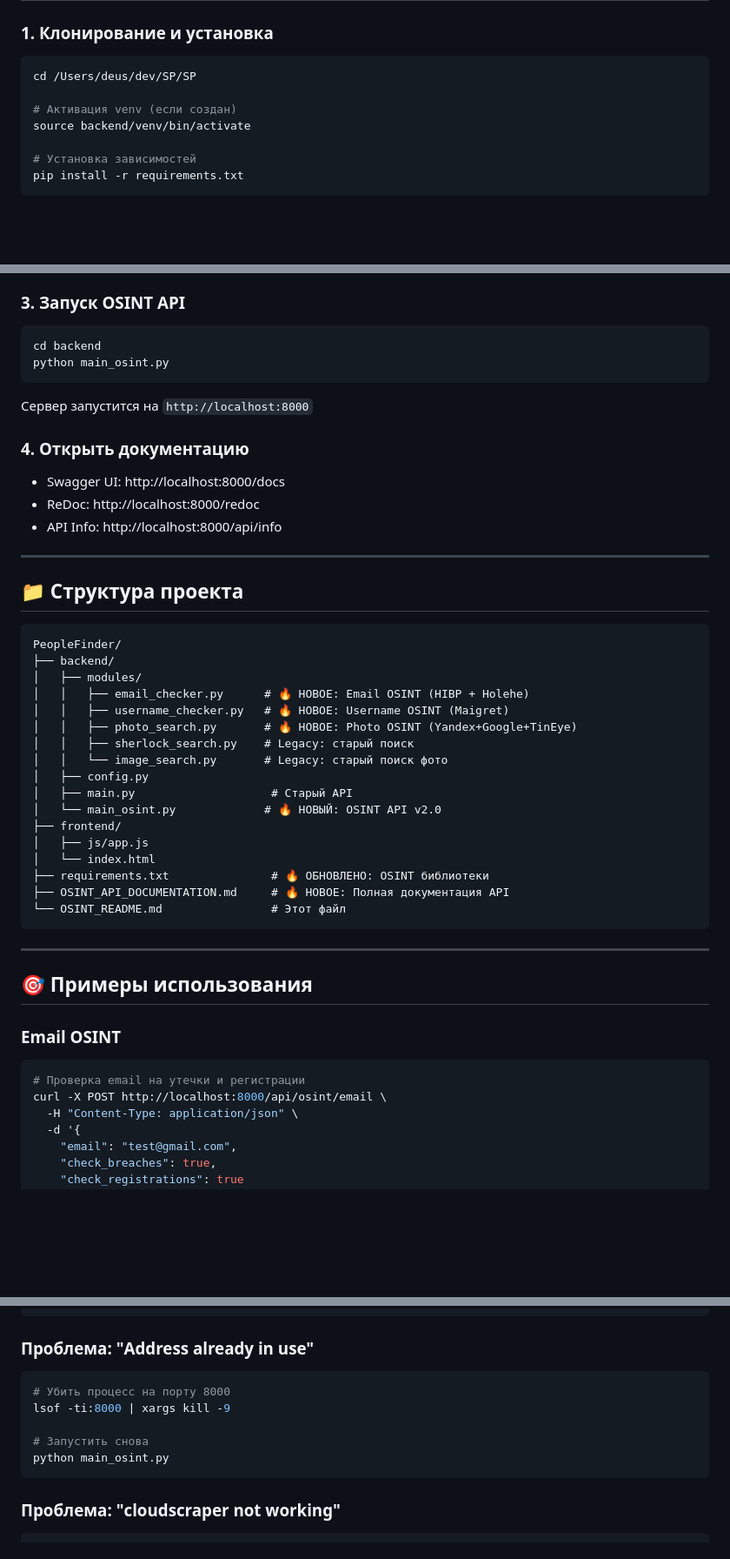
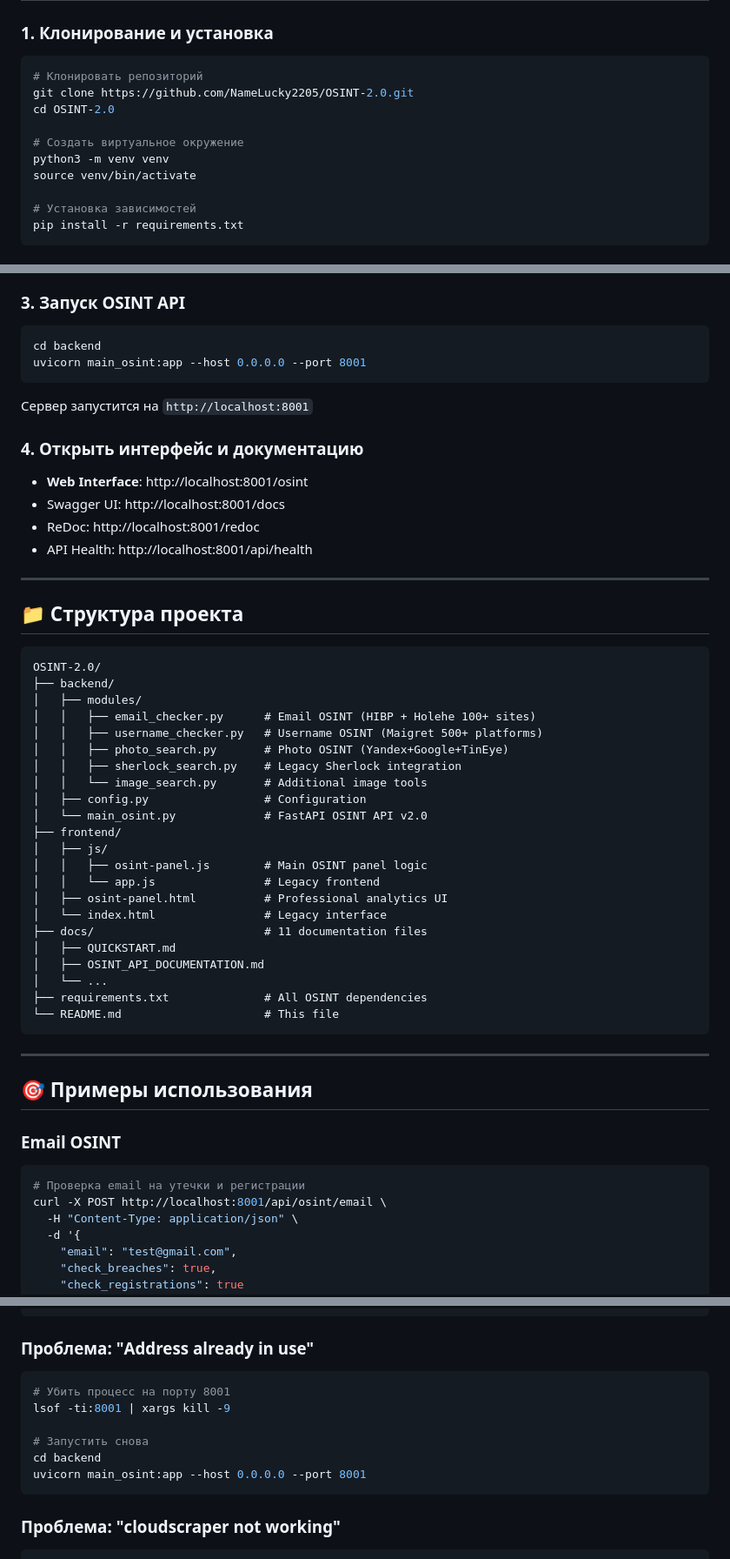
Before and after one commit to NameLucky2205/OSINT-2.0, a Markdown page: README.md, 3 parts joined by grey strips. Shown at 87% size. GitHub-like rendering; blank space fills up the shorter version.

Commit message:
docs: update README with correct paths, port 8001, and standalone setup instructions

````diff
--- a/README.md
+++ b/README.md
@@ -29,10 +29,13 @@
 ### 1. Клонирование и установка
 
 ```bash
-cd /Users/deus/dev/SP/SP
+# Клонировать репозиторий
+git clone https://github.com/NameLucky2205/OSINT-2.0.git
+cd OSINT-2.0
 
-# Активация venv (если создан)
-source backend/venv/bin/activate
+# Создать виртуальное окружение
+python3 -m venv venv
+source venv/bin/activate
 
 # Установка зависимостей
 pip install -r requirements.txt
@@ -52,39 +55,45 @@ nano .env
 
 ```bash
 cd backend
-python main_osint.py
+uvicorn main_osint:app --host 0.0.0.0 --port 8001
 ```
 
-Сервер запустится на `http://localhost:8000`
+Сервер запустится на `http://localhost:8001`
 
-### 4. Открыть документацию
+### 4. Открыть интерфейс и документацию
 
-- Swagger UI: http://localhost:8000/docs
-- ReDoc: http://localhost:8000/redoc
-- API Info: http://localhost:8000/api/info
+- **Web Interface**: http://localhost:8001/osint
+- Swagger UI: http://localhost:8001/docs
+- ReDoc: http://localhost:8001/redoc
+- API Health: http://localhost:8001/api/health
 
 ---
 
 ## 📁 Структура проекта
 
 ```
-PeopleFinder/
+OSINT-2.0/
 ├── backend/
 │   ├── modules/
-│   │   ├── email_checker.py      # 🔥 НОВОЕ: Email OSINT (HIBP + Holehe)
-│   │   ├── username_checker.py   # 🔥 НОВОЕ: Username OSINT (Maigret)
-│   │   ├── photo_search.py       # 🔥 НОВОЕ: Photo OSINT (Yandex+Google+TinEye)
-│   │   ├── sherlock_search.py    # Legacy: старый поиск
-│   │   └── image_search.py       # Legacy: старый поиск фото
-│   ├── config.py
-│   ├── main.py                    # Старый API
-│   └── main_osint.py             # 🔥 НОВЫЙ: OSINT API v2.0
+│   │   ├── email_checker.py      # Email OSINT (HIBP + Holehe 100+ sites)
+│   │   ├── username_checker.py   # Username OSINT (Maigret 500+ platforms)
+│   │   ├── photo_search.py       # Photo OSINT (Yandex+Google+TinEye)
+│   │   ├── sherlock_search.py    # Legacy Sherlock integration
+│   │   └── image_search.py       # Additional image tools
+│   ├── config.py                 # Configuration
+│   └── main_osint.py             # FastAPI OSINT API v2.0
 ├── frontend/
-│   ├── js/app.js
-│   └── index.html
-├── requirements.txt               # 🔥 ОБНОВЛЕНО: OSINT библиотеки
-├── OSINT_API_DOCUMENTATION.md     # 🔥 НОВОЕ: Полная документация API
-└── OSINT_README.md                # Этот файл
+│   ├── js/
+│   │   ├── osint-panel.js        # Main OSINT panel logic
+│   │   └── app.js                # Legacy frontend
+│   ├── osint-panel.html          # Professional analytics UI
+│   └── index.html                # Legacy interface
+├── docs/                         # 11 documentation files
+│   ├── QUICKSTART.md
+│   ├── OSINT_API_DOCUMENTATION.md
+│   └── ...
+├── requirements.txt              # All OSINT dependencies
+└── README.md                     # This file
 ```
 
 ---
@@ -95,7 +104,7 @@ PeopleFinder/
 
 ```bash
 # Проверка email на утечки и регистрации
-curl -X POST http://localhost:8000/api/osint/email \
+curl -X POST http://localhost:8001/api/osint/email \
   -H "Content-Type: application/json" \
   -d '{
     "email": "test@gmail.com",
@@ -287,11 +296,12 @@ pip install -r requirements.txt
 ### Проблема: "Address already in use"
 
 ```bash
-# Убить процесс на порту 8000
-lsof -ti:8000 | xargs kill -9
+# Убить процесс на порту 8001
+lsof -ti:8001 | xargs kill -9
 
 # Запустить снова
-python main_osint.py
+cd backend
+uvicorn main_osint:app --host 0.0.0.0 --port 8001
 ```
 
 ### Проблема: "cloudscraper not working"
````
Also changed, not shown: other parts of README.md (+10 -10 lines).
